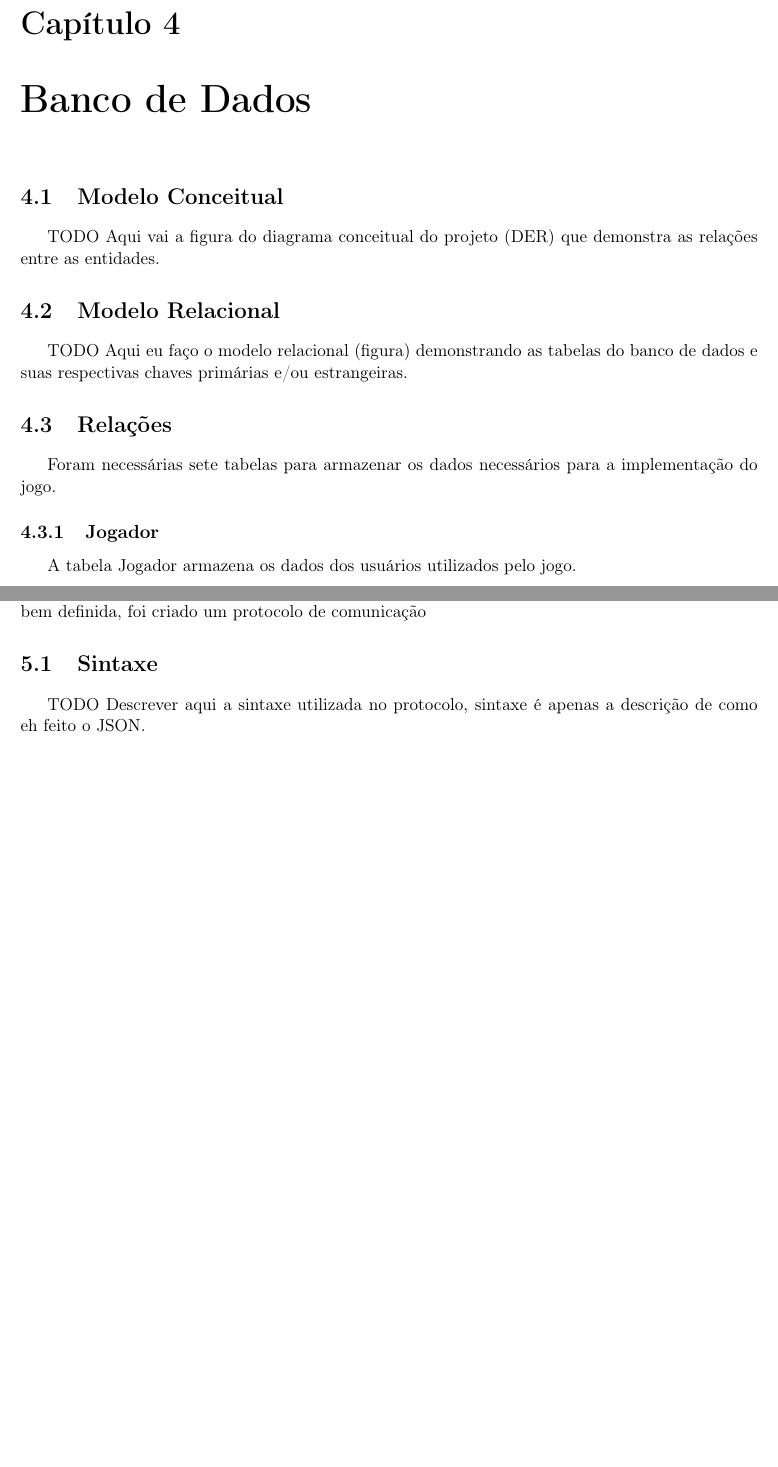
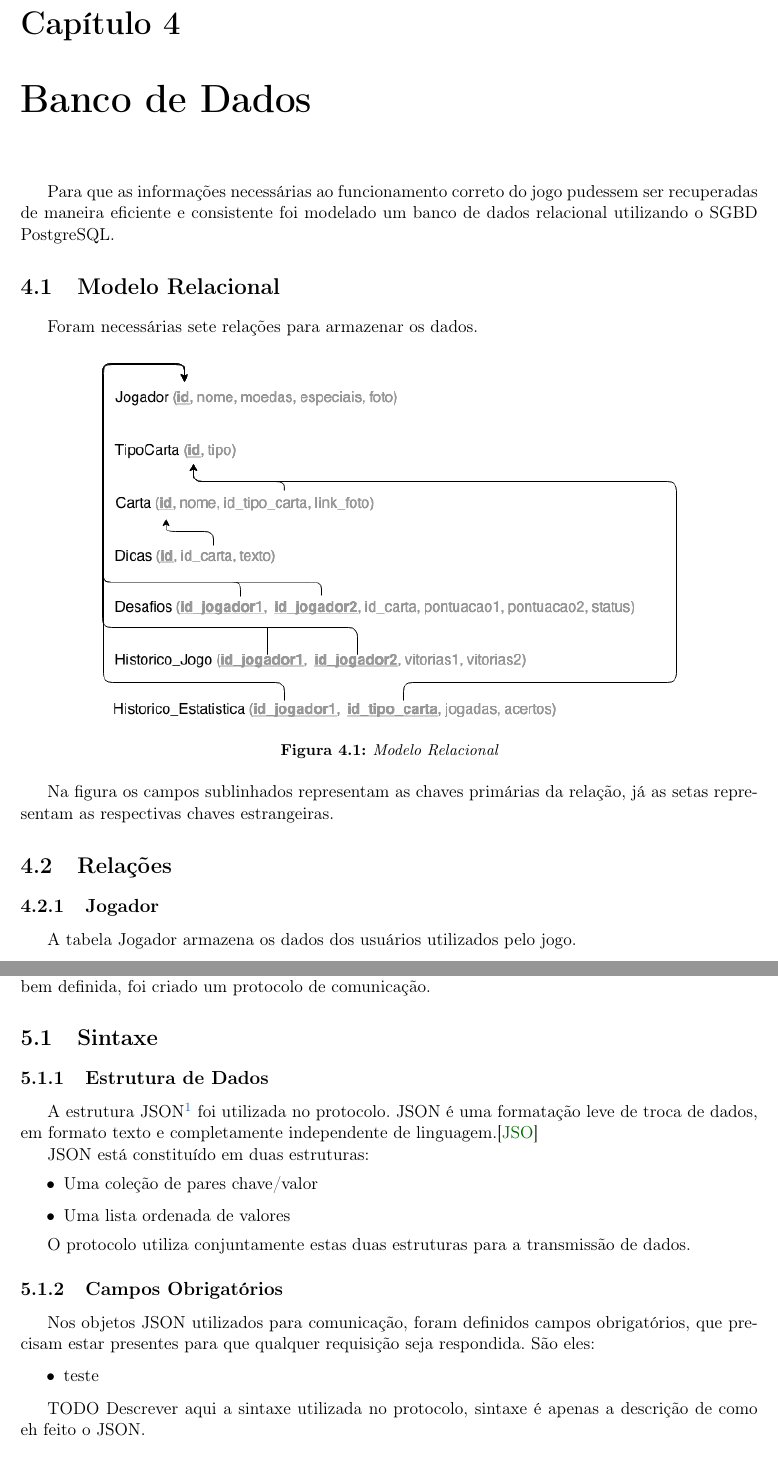
Before and after one commit to murch2/TCC, a LaTeX thesis (monografia/monografia.tex, which reads monografia/cap-banco.tex, monografia/cap-protocolo.tex): two parts of pages 29 and 33 of 45, joined at a grey line, cut so that both start at the same text, the shorter picture padded with empty space. Compiled offline with pdfLaTeX; the source files are stored in an older character set and shown here as Unicode.

Commit message:
Monografia: Protocolo

```diff
--- a/monografia/cap-banco.tex
+++ b/monografia/cap-banco.tex
@@ -2,24 +2,32 @@
 \chapter{Banco de Dados}
 \label{cap:baco_de_dados}
 
+	Para que as informações necessárias ao funcionamento correto do jogo pudessem ser recuperadas de
+maneira eficiente e consistente foi modelado um banco de dados relacional utilizando o SGBD PostgreSQL.
 %% ------------------------------------------------------------------------- %%
-\section{Modelo Conceitual}
-\label{sec:modelo_conceitual}
+% \section{Modelo Conceitual}
+% \label{sec:modelo_conceitual}
 
-TODO Aqui vai a figura do diagrama conceitual do projeto (DER) que demonstra as relações entre as entidades.
+% TODO Aqui vai a figura do diagrama conceitual do projeto (DER) que demonstra as relações entre as entidades.
 
 % %% ------------------------------------------------------------------------- %%
 \section{Modelo Relacional}
 \label{sec:modelo_relacional}
 
-TODO Aqui eu faço o modelo relacional (figura) demonstrando as tabelas do banco de dados e suas respectivas
-chaves primárias e/ou estrangeiras.
+	Foram necessárias sete relações para armazenar os dados.
+
+\begin{figure}[!h]
+  \centering
+  \includegraphics[width=.80\textwidth]{MR}
+  \caption{Modelo Relacional}
+\end{figure}
+
+	Na figura os campos sublinhados representam as chaves primárias da relação, já as setas representam
+as respectivas chaves estrangeiras.
 
 % %% ------------------------------------------------------------------------- %%
 \section{Relações}
 \label{sec:relacoes}
-
-	Foram necessárias sete tabelas para armazenar os dados necessários para a implementação do jogo.
 
 \subsection{Jogador}
 
--- a/monografia/cap-protocolo.tex
+++ b/monografia/cap-protocolo.tex
@@ -2,13 +2,36 @@
 \chapter{Protocolo de comunicação}
 \label{cap:protocolo_de_comunicacao}
 
-	Para que a troca de informações entre o jogo e o web service fosse feita de maneira confiáve le bem definida,
-foi criado um protocolo de comunicação
+	Para que a troca de informações entre o jogo e o web service fosse feita de maneira confiável e bem definida,
+foi criado um protocolo de comunicação.
+
 % 	TODO Aqui falar que foi criado um protocolo de comunicação utilizado entre
 % jogo e servidor ... [Aqui eu já falei que eh JSON e bla bla bla]
 %% ------------------------------------------------------------------------- %%
 \section{Sintaxe}
 \label{sec:sintaxe}
+
+\subsection{Estrutura de Dados}
+
+	A estrutura JSON\footnote{JavaScript Oriented Notation} foi utilizada no protocolo. JSON
+é uma formatação leve de troca de dados, em formato texto e completamente independente de linguagem.\cite{JSON}
+
+	JSON está constituído em duas estruturas:
+	\begin{itemize}
+		\item{Uma coleção de pares chave/valor}
+		\item{Uma lista ordenada de valores}
+	\end{itemize}
+
+	O protocolo utiliza conjuntamente estas duas estruturas para a transmissão de dados.
+
+\subsection{Campos Obrigatórios}
+
+	Nos objetos JSON utilizados para comunicação, foram definidos campos obrigatórios,
+que precisam estar presentes para que qualquer requisição seja respondida. São eles:
+
+\begin{itemize}
+\item{teste}
+\end{itemize}
 
 
 TODO Descrever aqui a sintaxe utilizada no protocolo, sintaxe é apenas a descrição
```
Also changed, not shown: monografia/bibliografia.bib (+7 -0 lines), monografia/figuras/MR.png (added), monografia/figuras/NOMENCLATURA+DE+COMPOSTOS+ORGÂNICOS+1.pdf (deleted), monografia/figuras/graph.pdf (deleted), monografia/figuras/graph.ps (deleted), monografia/monografia.bbl, monografia/monografia.pdf, monografia/cap-banco.tex (19 more changed lines), monografia/cap-protocolo.tex (2 more changed lines), 8 other files.
